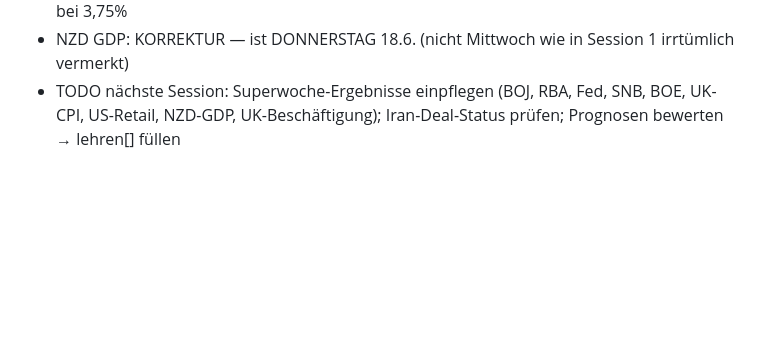
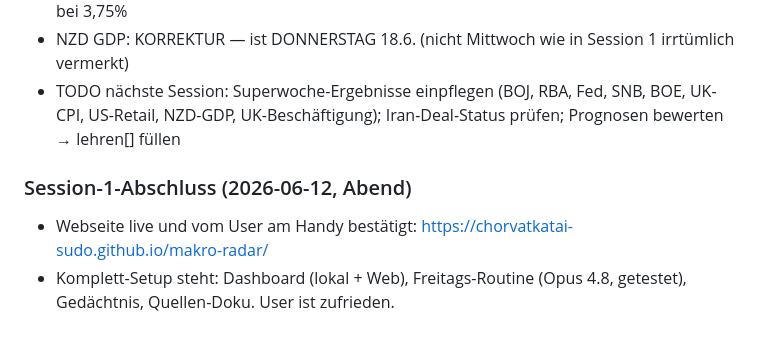
Before and after one commit to chorvatkatai-sudo/makro-radar, a Markdown page: CLAUDE.md, the part around the change. Drawn GitHub-style; blank space fills up the shorter version.

Commit message:
Session-1-Abschluss: Webseite am Handy bestätigt

```diff
--- a/CLAUDE.md
+++ b/CLAUDE.md
@@ -46,3 +46,7 @@ Forex-Makro-Dashboard für den User (Trader, will alles KINDERLEICHT erklärt
 - Superwoche-Prognosen: BOJ Erhöhung auf 1,00% (97,7%), RBA Halten bei 4,35% (93%), Fed Halten 3,50-3,75% (97,1%) + hawkisher Dot Plot erwartet, SNB Halten bei 0%, BOE Halten bei 3,75%
 - NZD GDP: KORREKTUR — ist DONNERSTAG 18.6. (nicht Mittwoch wie in Session 1 irrtümlich vermerkt)
 - TODO nächste Session: Superwoche-Ergebnisse einpflegen (BOJ, RBA, Fed, SNB, BOE, UK-CPI, US-Retail, NZD-GDP, UK-Beschäftigung); Iran-Deal-Status prüfen; Prognosen bewerten → lehren[] füllen
+
+### Session-1-Abschluss (2026-06-12, Abend)
+- Webseite live und vom User am Handy bestätigt: https://chorvatkatai-sudo.github.io/makro-radar/
+- Komplett-Setup steht: Dashboard (lokal + Web), Freitags-Routine (Opus 4.8, getestet), Gedächtnis, Quellen-Doku. User ist zufrieden.
```
